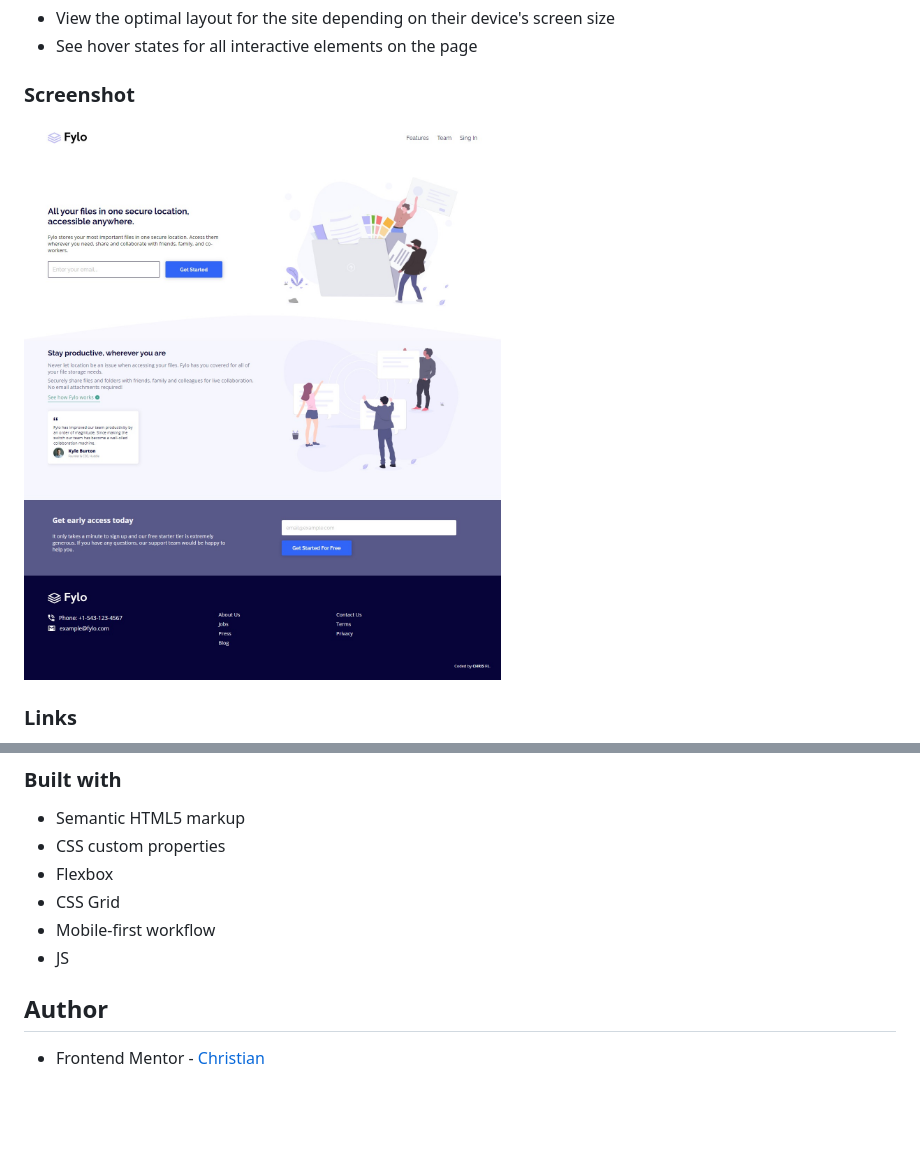
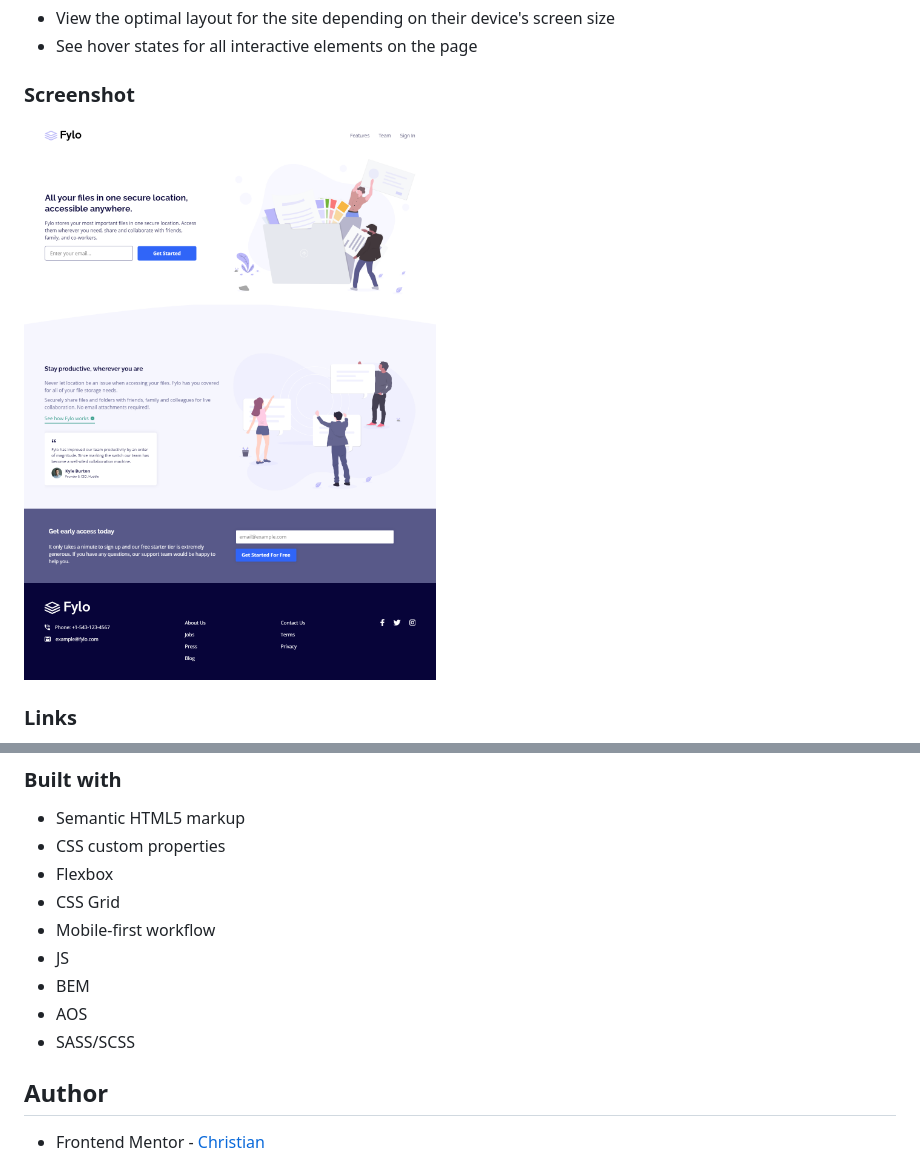
Before and after one commit to FLCHRIS/Fylo-landing-page-with-two-column-layout, a Markdown page: README.md, 2 parts joined by grey strips. Rendered like a GitHub page; pictures changed too: screenshot.jpg (deleted), screenshot.png (added); blank space fills up the shorter version.

```diff
--- a/README.md
+++ b/README.md
@@ -23,7 +23,7 @@ Users should be able to:
 
 ### Screenshot
 
-![](./screenshot.jpg)
+![](./screenshot.png)
 
 ### Links
 
@@ -40,6 +40,9 @@ Users should be able to:
 - CSS Grid
 - Mobile-first workflow
 - JS
+- BEM
+- AOS
+- SASS/SCSS
 
 ## Author
 
```
Also changed, not shown: 8 other files.
